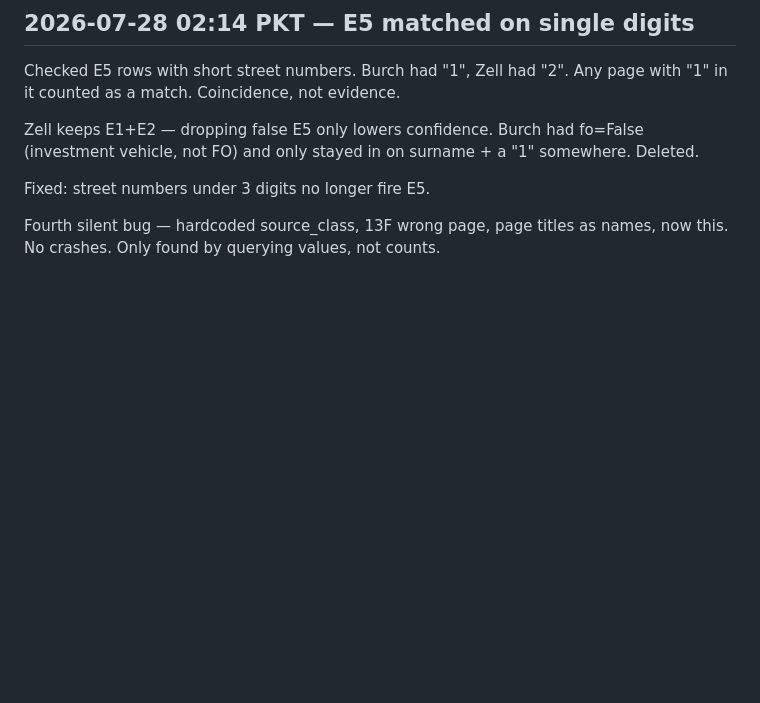
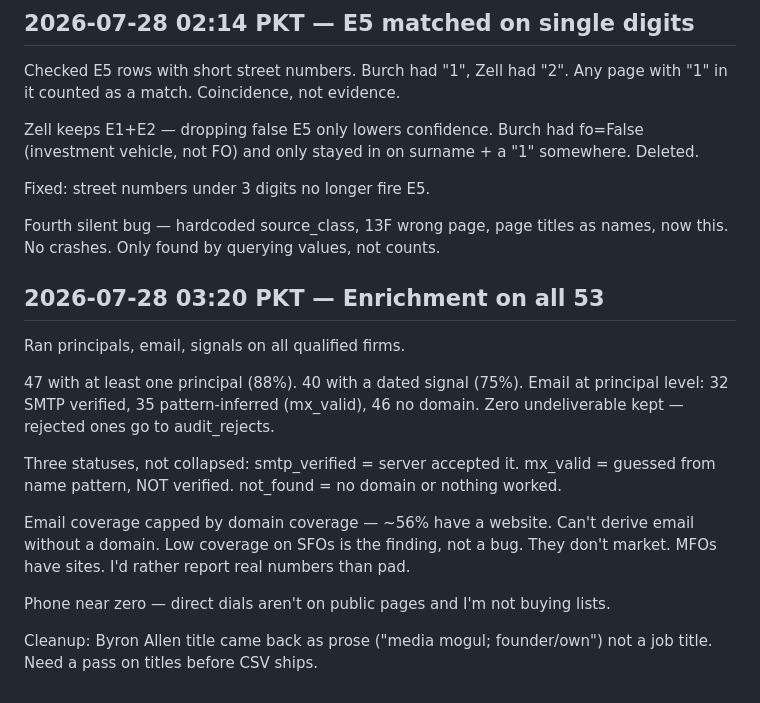
Before and after one commit to thisisahmad/polarity-family-office-rag, a Markdown page: DECISION_LOG.md, the part around the change. Drawn GitHub-style; blank space fills up the shorter version.

Commit message:
Log enrichment results

```diff
--- a/DECISION_LOG.md
+++ b/DECISION_LOG.md
@@ -450,3 +450,23 @@ Fixed: street numbers under 3 digits no longer fire E5.
 
 Fourth silent bug — hardcoded source_class, 13F wrong page, page titles as
 names, now this. No crashes. Only found by querying values, not counts.
+
+## 2026-07-28 03:20 PKT — Enrichment on all 53
+
+Ran principals, email, signals on all qualified firms.
+
+47 with at least one principal (88%). 40 with a dated signal (75%).
+Email at principal level: 32 SMTP verified, 35 pattern-inferred (mx_valid),
+46 no domain. Zero undeliverable kept — rejected ones go to audit_rejects.
+
+Three statuses, not collapsed: smtp_verified = server accepted it. mx_valid =
+guessed from name pattern, NOT verified. not_found = no domain or nothing worked.
+
+Email coverage capped by domain coverage — ~56% have a website. Can't derive
+email without a domain. Low coverage on SFOs is the finding, not a bug. They
+don't market. MFOs have sites. I'd rather report real numbers than pad.
+
+Phone near zero — direct dials aren't on public pages and I'm not buying lists.
+
+Cleanup: Byron Allen title came back as prose ("media mogul; founder/own") not
+a job title. Need a pass on titles before CSV ships.
```
